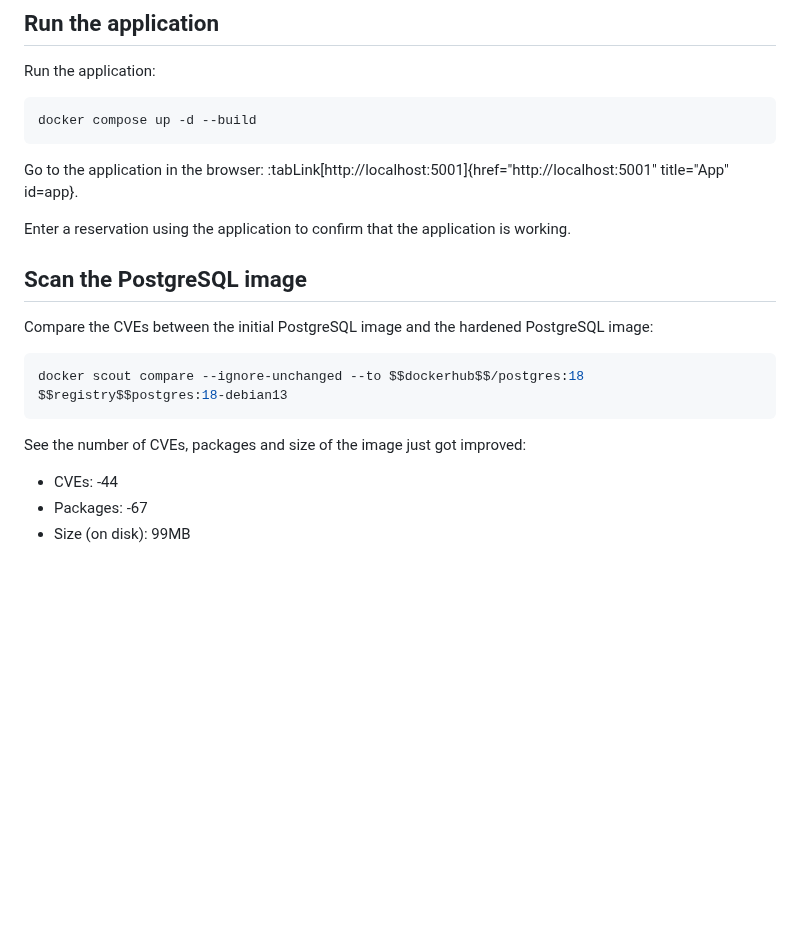
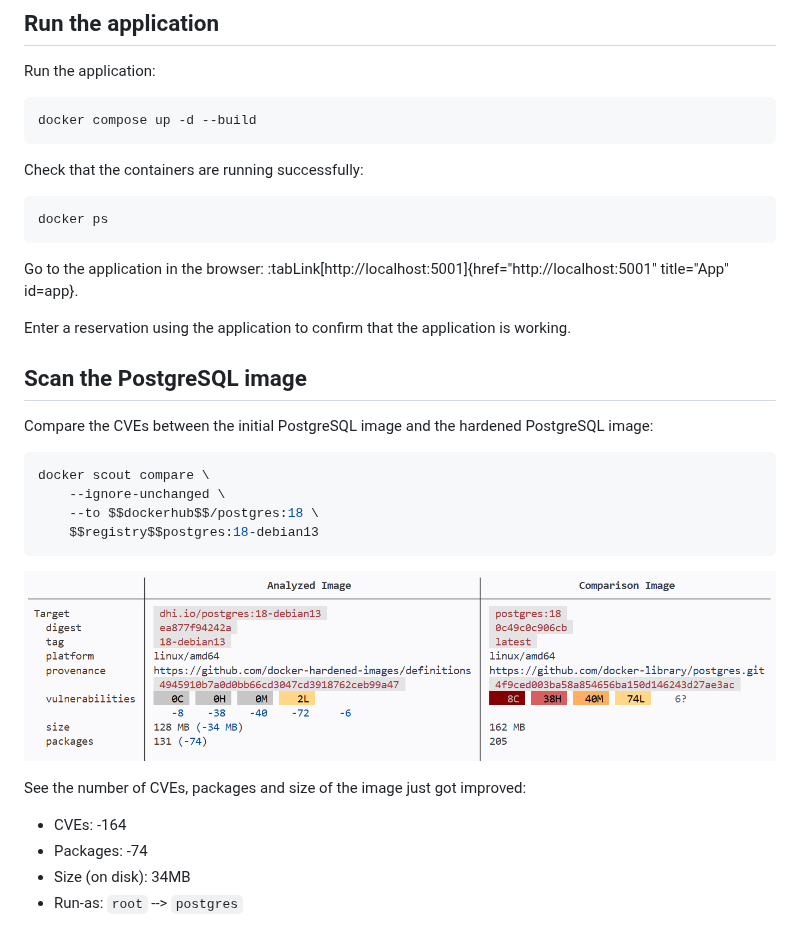
Before and after one commit to mathieu-benoit/dhi-launch, a Markdown page: labspace/04-compose.md, the part around the change. Drawn GitHub-style; pictures changed too: labspace/images/scout-compare-postgres.png (added); blank space fills up the shorter version.

Commit message:
Update scout compare

````diff
--- a/labspace/04-compose.md
+++ b/labspace/04-compose.md
@@ -20,6 +20,11 @@ Run the application:
 docker compose up -d --build
 ```
 
+Check that the containers are running successfully:
+```bash
+docker ps
+```
+
 Go to the application in the browser: :tabLink[http://localhost:5001]{href="http://localhost:5001" title="App" id=app}.
 
 Enter a reservation using the application to confirm that the application is working.
@@ -29,10 +34,16 @@ Enter a reservation using the application to confirm that the application is wor
 Compare the CVEs between the initial PostgreSQL image and the hardened PostgreSQL image:
 
 ```bash
-docker scout compare --ignore-unchanged --to $$dockerhub$$/postgres:18 $$registry$$postgres:18-debian13
+docker scout compare \
+    --ignore-unchanged \
+    --to $$dockerhub$$/postgres:18 \
+    $$registry$$postgres:18-debian13
 ```
 
+![](images/scout-compare-postgres.png)
+
 See the number of CVEs, packages and size of the image just got improved:
-- CVEs: -44
-- Packages: -67
-- Size (on disk): 99MB
+- CVEs: -164
+- Packages: -74
+- Size (on disk): 34MB
+- Run-as: `root` --> `postgres`
````
Also changed, not shown: labspace/03-multi-stage.md (+21 -7 lines), labspace/images/scout-compare-dev-runtime.png (added), labspace/images/scout-compare-initial-dev.png (added), 1 other file.
